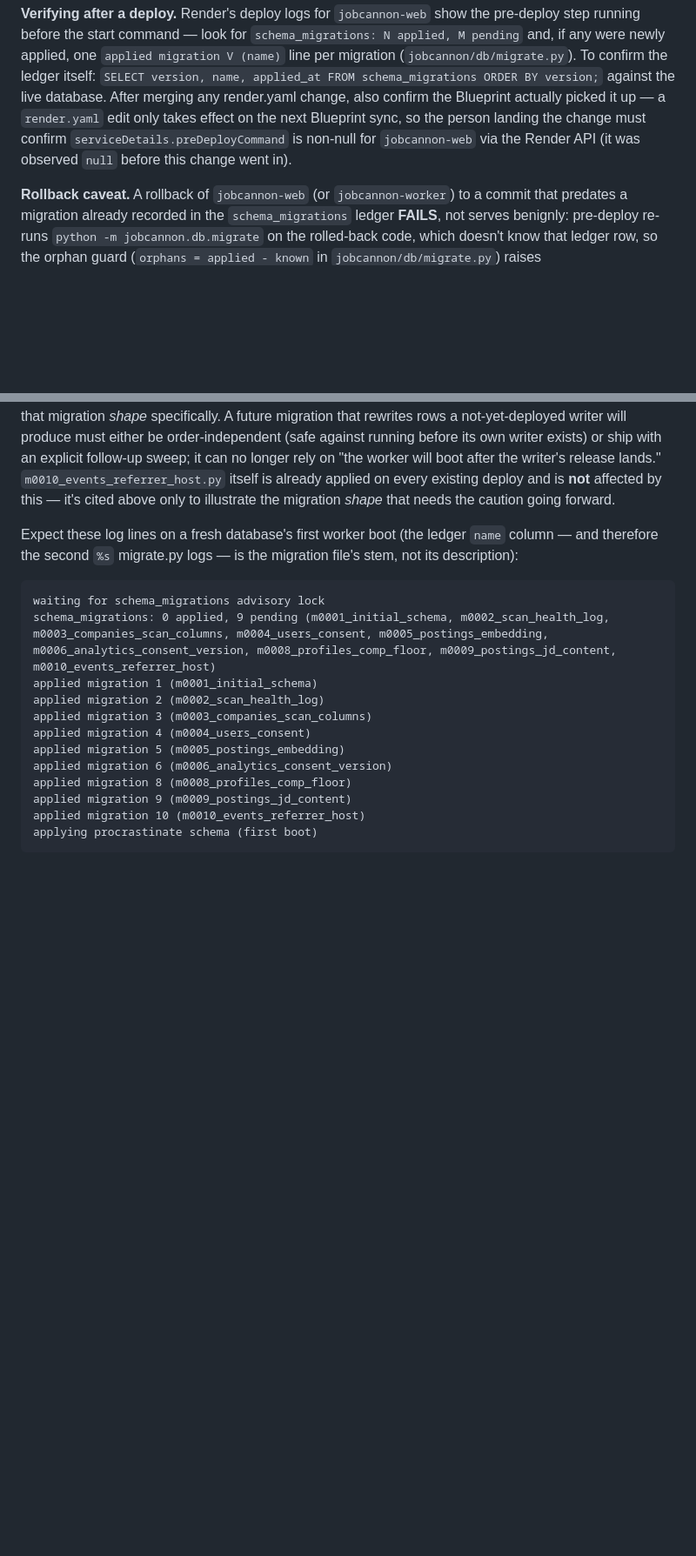
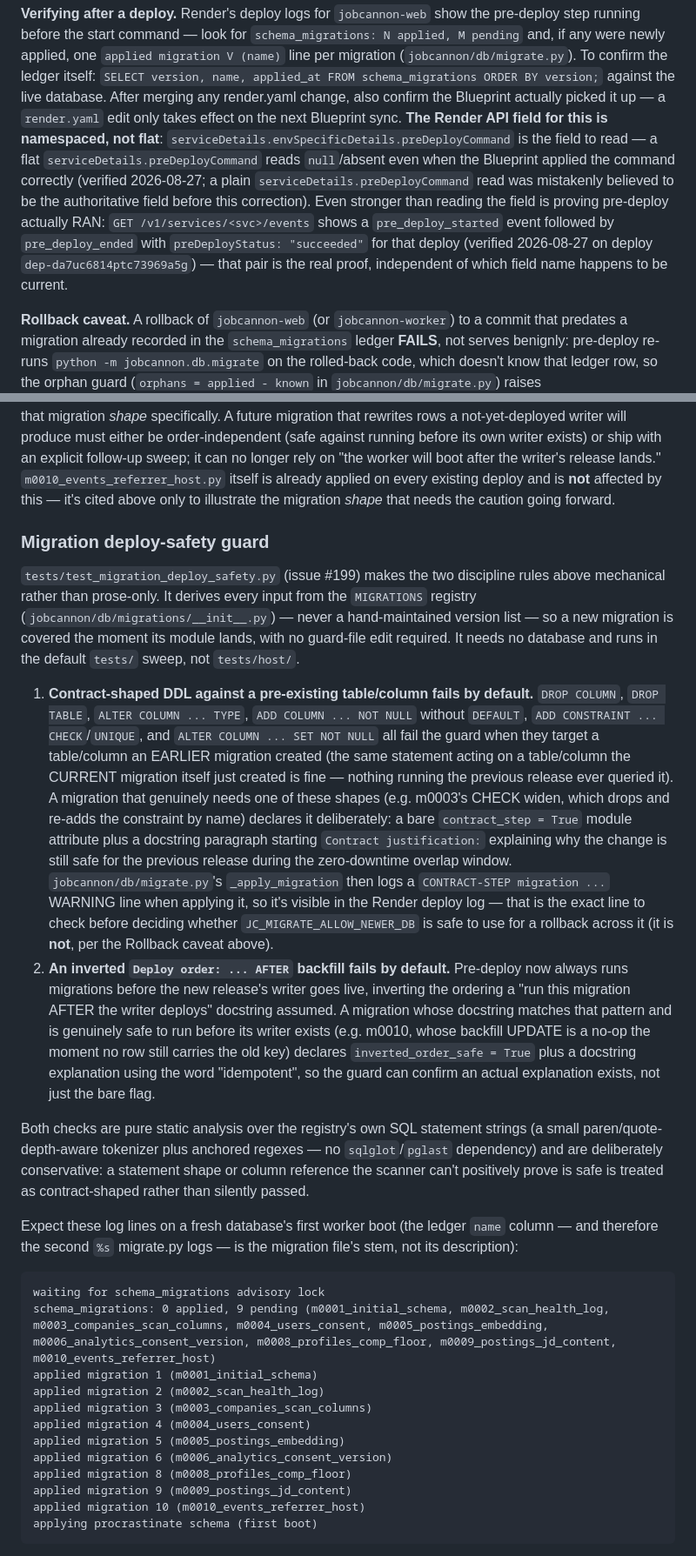
Before and after one commit to Senkichi/jobcannon, a Markdown page: docs/deploy-runbook.md, 2 parts joined by grey strips. Shown at 87% size. GitHub-like rendering; blank space fills up the shorter version.

Commit message:
docs: correct pre-deploy field name, document deploy-safety guard
The Render API field for the applied preDeployCommand is namespaced
(serviceDetails.envSpecificDetails.preDeployCommand), not flat -- the
prior runbook text pointed at a field that reads null/absent even when
the Blueprint applied correctly. Adds the pre_deploy_started/
pre_deploy_ended events-API verification (deploy dep-da7uc6814ptc73969a5g,
verified 2026-08-27) as the stronger proof, and a new subsection
documenting the two tests/test_migration_deploy_safety.py rules.

```diff
--- a/docs/deploy-runbook.md
+++ b/docs/deploy-runbook.md
@@ -92,10 +92,17 @@ one `applied migration V (name)` line per migration
 `SELECT version, name, applied_at FROM schema_migrations ORDER BY version;`
 against the live database. After merging any render.yaml change, also
 confirm the Blueprint actually picked it up — a `render.yaml` edit only
-takes effect on the next Blueprint sync, so the person landing the change
-must confirm `serviceDetails.preDeployCommand` is non-null for
-`jobcannon-web` via the Render API (it was observed `null` before this
-change went in).
+takes effect on the next Blueprint sync. **The Render API field for this is
+namespaced, not flat**: `serviceDetails.envSpecificDetails.preDeployCommand`
+is the field to read — a flat `serviceDetails.preDeployCommand` reads
+`null`/absent even when the Blueprint applied the command correctly
+(verified 2026-08-27; a plain `serviceDetails.preDeployCommand` read was
+mistakenly believed to be the authoritative field before this correction).
+Even stronger than reading the field is proving pre-deploy actually RAN:
+`GET /v1/services/<svc>/events` shows a `pre_deploy_started` event followed
+by `pre_deploy_ended` with `preDeployStatus: "succeeded"` for that deploy
+(verified 2026-08-27 on deploy `dep-da7uc6814ptc73969a5g`) — that pair is
+the real proof, independent of which field name happens to be current.
 
 **Rollback caveat.** A rollback of `jobcannon-web` (or `jobcannon-worker`)
 to a commit that predates a migration already recorded in the
@@ -140,6 +147,49 @@ longer rely on "the worker will boot after the writer's release lands."
 `m0010_events_referrer_host.py` itself is already applied on every existing
 deploy and is **not** affected by this — it's cited above only to
 illustrate the migration *shape* that needs the caution going forward.
+
+### Migration deploy-safety guard
+
+`tests/test_migration_deploy_safety.py` (issue #199) makes the two
+discipline rules above mechanical rather than prose-only. It derives every
+input from the `MIGRATIONS` registry (`jobcannon/db/migrations/__init__.py`)
+— never a hand-maintained version list — so a new migration is covered the
+moment its module lands, with no guard-file edit required. It needs no
+database and runs in the default `tests/` sweep, not `tests/host/`.
+
+1. **Contract-shaped DDL against a pre-existing table/column fails by
+   default.** `DROP COLUMN`, `DROP TABLE`, `ALTER COLUMN ... TYPE`,
+   `ADD COLUMN ... NOT NULL` without `DEFAULT`, `ADD CONSTRAINT ...
+   CHECK`/`UNIQUE`, and `ALTER COLUMN ... SET NOT NULL` all fail the guard
+   when they target a table/column an EARLIER migration created (the same
+   statement acting on a table/column the CURRENT migration itself just
+   created is fine — nothing running the previous release ever queried
+   it). A migration that genuinely needs one of these shapes (e.g. m0003's
+   CHECK widen, which drops and re-adds the constraint by name) declares
+   it deliberately: a bare `contract_step = True` module attribute plus a
+   docstring paragraph starting `Contract justification:` explaining why
+   the change is still safe for the previous release during the
+   zero-downtime overlap window. `jobcannon/db/migrate.py`'s
+   `_apply_migration` then logs a `CONTRACT-STEP migration ...` WARNING
+   line when applying it, so it's visible in the Render deploy log — that
+   is the exact line to check before deciding whether
+   `JC_MIGRATE_ALLOW_NEWER_DB` is safe to use for a rollback across it
+   (it is **not**, per the Rollback caveat above).
+2. **An inverted `Deploy order: ... AFTER` backfill fails by default.**
+   Pre-deploy now always runs migrations before the new release's writer
+   goes live, inverting the ordering a "run this migration AFTER the
+   writer deploys" docstring assumed. A migration whose docstring matches
+   that pattern and is genuinely safe to run before its writer exists
+   (e.g. m0010, whose backfill UPDATE is a no-op the moment no row still
+   carries the old key) declares `inverted_order_safe = True` plus a
+   docstring explanation using the word "idempotent", so the guard can
+   confirm an actual explanation exists, not just the bare flag.
+
+Both checks are pure static analysis over the registry's own SQL statement
+strings (a small paren/quote-depth-aware tokenizer plus anchored regexes —
+no `sqlglot`/`pglast` dependency) and are deliberately conservative: a
+statement shape or column reference the scanner can't positively prove is
+safe is treated as contract-shaped rather than silently passed.
 
 Expect these log lines on a fresh database's first worker boot (the ledger
 `name` column — and therefore the second `%s` migrate.py logs — is the
```
